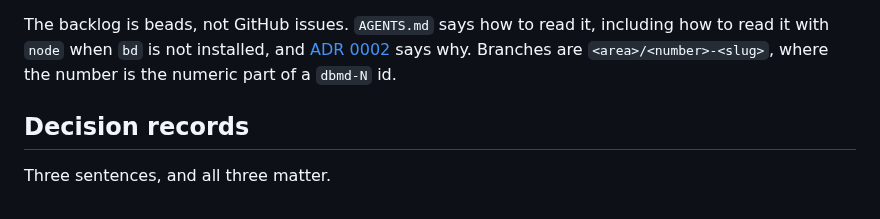
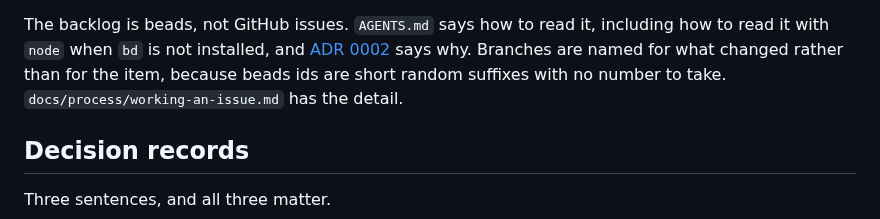
Before and after one commit to BlakeHastings/dbmd, a Markdown page: CONTRIBUTING.md, the part around the change. Rendered like a GitHub page.

```diff
--- a/CONTRIBUTING.md
+++ b/CONTRIBUTING.md
@@ -227,8 +227,9 @@ not substitutes for each other.
 The backlog is beads, not GitHub issues. `AGENTS.md` says how to read it,
 including how to read it with `node` when `bd` is not installed, and
 [ADR 0002](docs/architecture/decisions/0002-initialisation-answers.md) says why.
-Branches are `<area>/<number>-<slug>`, where the number is the numeric part of a
-`dbmd-N` id.
+Branches are named for what changed rather than for the item, because beads ids
+are short random suffixes with no number to take. `docs/process/working-an-issue.md`
+has the detail.
 
 ## Decision records
 
```
Also changed, not shown: docs/process/working-an-issue.md (+10 -5 lines).
